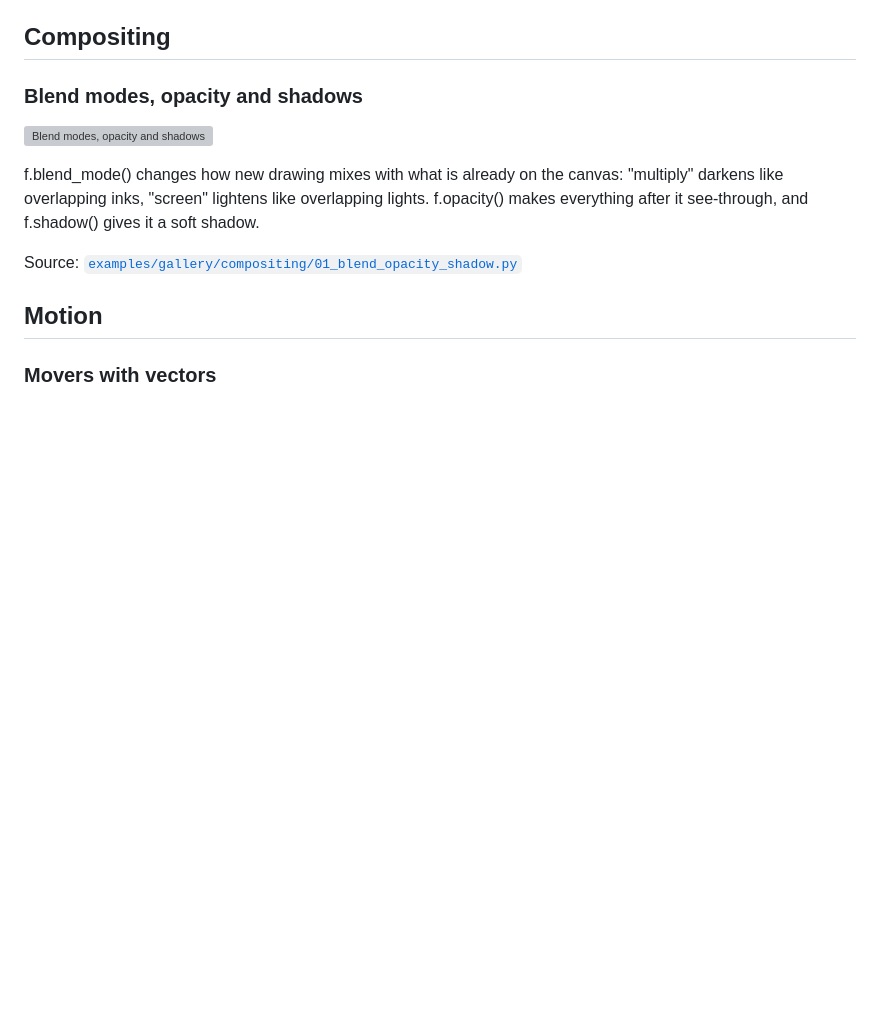
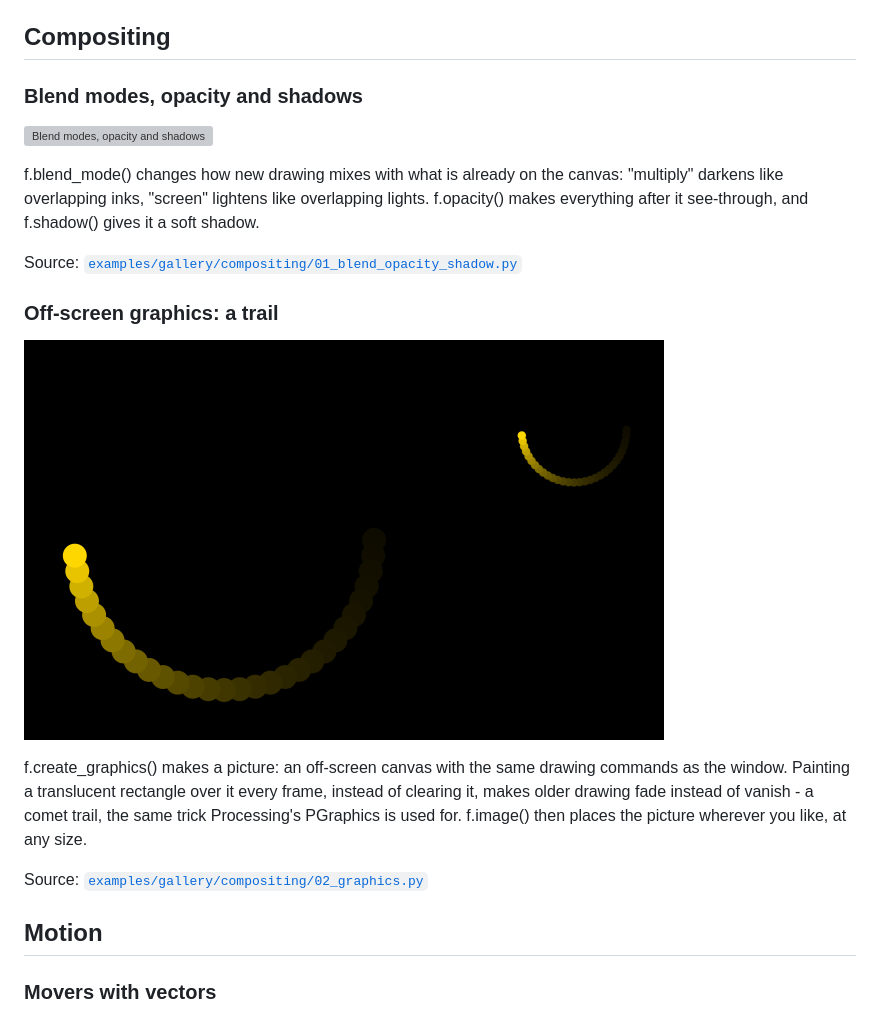
Before and after one commit to funground-hq/funground, a Markdown page: docs/gallery/README.md, the part around the change. Rendered like a GitHub page; pictures changed too: docs/gallery/images/compositing-02_graphics.png (added); blank space fills up the shorter version; grey boxes are pictures that could not be loaded.

```diff
--- a/docs/gallery/README.md
+++ b/docs/gallery/README.md
@@ -335,6 +335,14 @@ f.blend_mode() changes how new drawing mixes with what is already on the canvas:
 
 Source: [`examples/gallery/compositing/01_blend_opacity_shadow.py`](../../examples/gallery/compositing/01_blend_opacity_shadow.py)
 
+### Off-screen graphics: a trail
+
+![Off-screen graphics: a trail](images/compositing-02_graphics.png)
+
+f.create_graphics() makes a picture: an off-screen canvas with the same drawing commands as the window. Painting a translucent rectangle over it every frame, instead of clearing it, makes older drawing fade instead of vanish - a comet trail, the same trick Processing's PGraphics is used for. f.image() then places the picture wherever you like, at any size.
+
+Source: [`examples/gallery/compositing/02_graphics.py`](../../examples/gallery/compositing/02_graphics.py)
+
 ## Motion
 
 ### Movers with vectors
```
Also changed, not shown: docs/guide/09_paths_and_clipping.md (+62 -0 lines), docs/reference/Playground_Quick_Reference_v0.6.md (+8 -0 lines), 13 other files.
